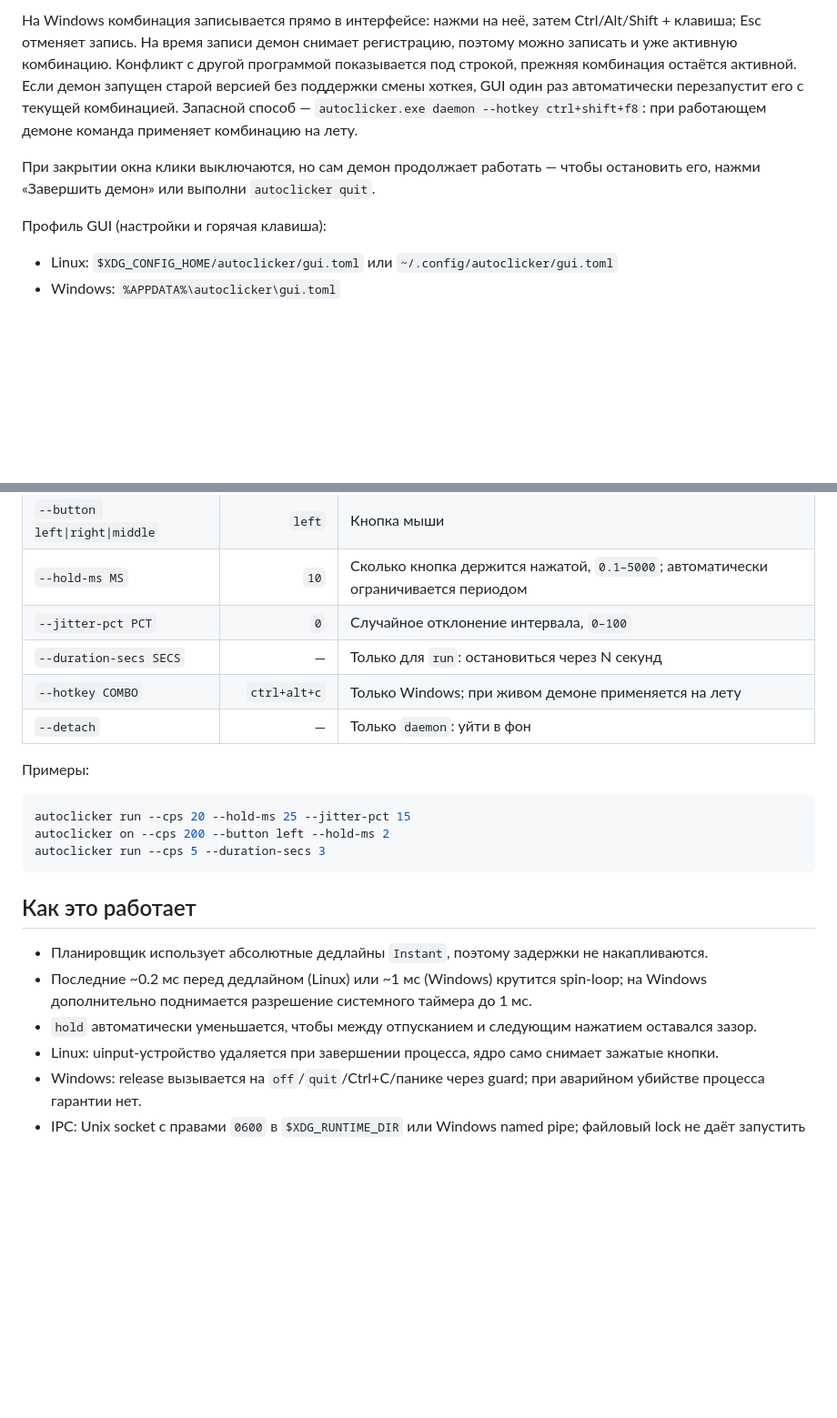
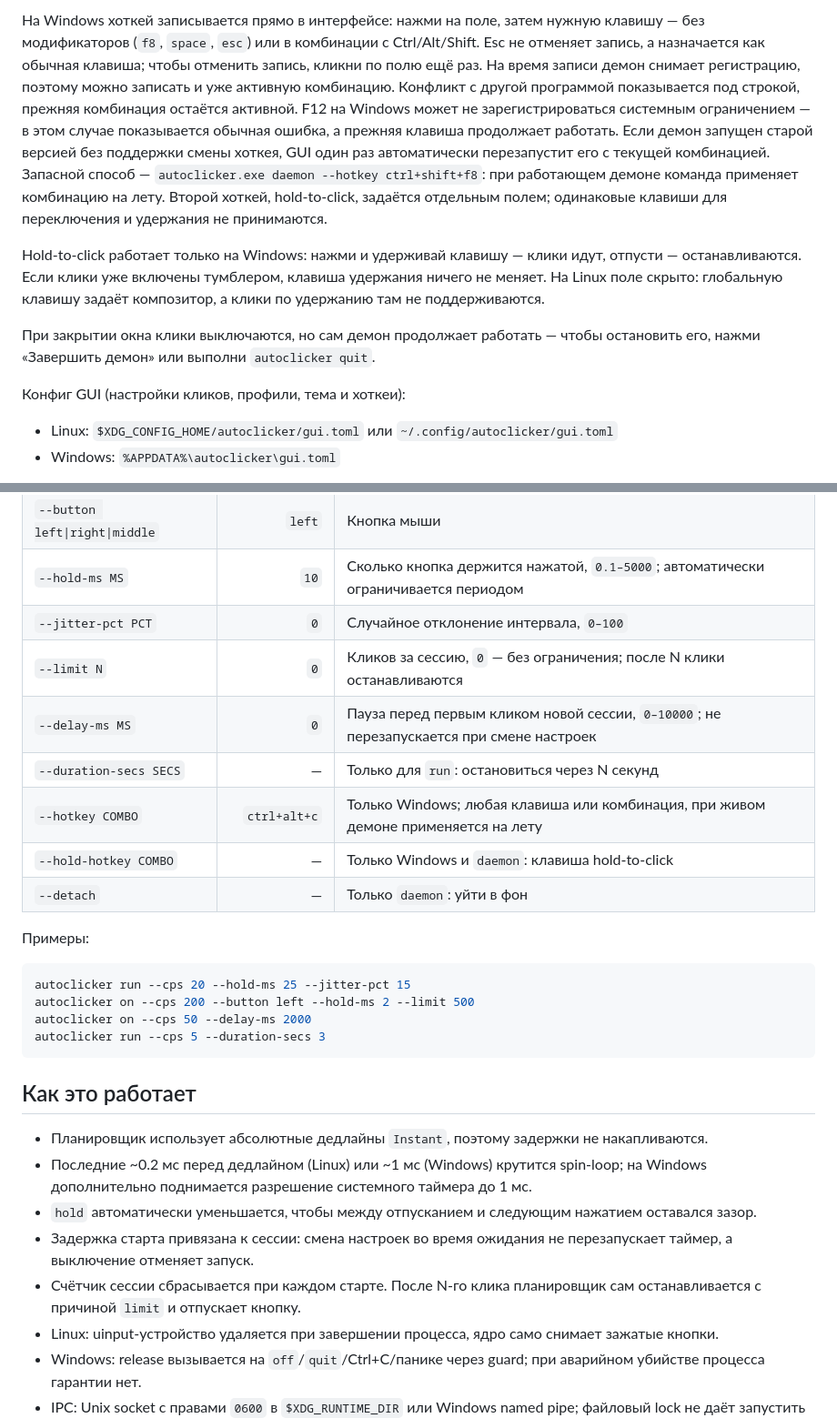
Before and after one commit to savvhurt/SAVV-AutoClicker, a Markdown page: README.md, 2 parts joined by grey strips. Shown at 91% size. Drawn GitHub-style; blank space fills up the shorter version.

````diff
--- a/README.md
+++ b/README.md
@@ -123,9 +126,11 @@ autoclicker daemon            # foreground, полезно для отладки
 
-На Windows комбинация записывается прямо в интерфейсе: нажми на неё, затем Ctrl/Alt/Shift + клавиша; Esc отменяет запись. На время записи демон снимает регистрацию, поэтому можно записать и уже активную комбинацию. Конфликт с другой программой показывается под строкой, прежняя комбинация остаётся активной. Если демон запущен старой версией без поддержки смены хоткея, GUI один раз автоматически перезапустит его с текущей комбинацией. Запасной способ — `autoclicker.exe daemon --hotkey ctrl+shift+f8`: при работающем демоне команда применяет комбинацию на лету.
+На Windows хоткей записывается прямо в интерфейсе: нажми на поле, затем нужную клавишу — без модификаторов (`f8`, `space`, `esc`) или в комбинации с Ctrl/Alt/Shift. Esc не отменяет запись, а назначается как обычная клавиша; чтобы отменить запись, кликни по полю ещё раз. На время записи демон снимает регистрацию, поэтому можно записать и уже активную комбинацию. Конфликт с другой программой показывается под строкой, прежняя комбинация остаётся активной. F12 на Windows может не зарегистрироваться системным ограничением — в этом случае показывается обычная ошибка, а прежняя клавиша продолжает работать. Если демон запущен старой версией без поддержки смены хоткея, GUI один раз автоматически перезапустит его с текущей комбинацией. Запасной способ — `autoclicker.exe daemon --hotkey ctrl+shift+f8`: при работающем демоне команда применяет комбинацию на лету. Второй хоткей, hold-to-click, задаётся отдельным полем; одинаковые клавиши для переключения и удержания не принимаются.
+
+Hold-to-click работает только на Windows: нажми и удерживай клавишу — клики идут, отпусти — останавливаются. Если клики уже включены тумблером, клавиша удержания ничего не меняет. На Linux поле скрыто: глобальную клавишу задаёт композитор, а клики по удержанию там не поддерживаются.
 
 При закрытии окна клики выключаются, но сам демон продолжает работать — чтобы остановить его, нажми «Завершить демон» или выполни `autoclicker quit`.
 
-Профиль GUI (настройки и горячая клавиша):
+Конфиг GUI (настройки кликов, профили, тема и хоткеи):
 
 - Linux: `$XDG_CONFIG_HOME/autoclicker/gui.toml` или `~/.config/autoclicker/gui.toml`
 - Windows: `%APPDATA%\autoclicker\gui.toml`
@@ -252,15 +267,19 @@ CLI работает так же, как на Linux:
 | `--button left\|right\|middle` | `left` | Кнопка мыши |
 | `--hold-ms MS` | `10` | Сколько кнопка держится нажатой, `0.1–5000`; автоматически ограничивается периодом |
 | `--jitter-pct PCT` | `0` | Случайное отклонение интервала, `0–100` |
+| `--limit N` | `0` | Кликов за сессию, `0` — без ограничения; после N клики останавливаются |
+| `--delay-ms MS` | `0` | Пауза перед первым кликом новой сессии, `0–10000`; не перезапускается при смене настроек |
 | `--duration-secs SECS` | — | Только для `run`: остановиться через N секунд |
-| `--hotkey COMBO` | `ctrl+alt+c` | Только Windows; при живом демоне применяется на лету |
+| `--hotkey COMBO` | `ctrl+alt+c` | Только Windows; любая клавиша или комбинация, при живом демоне применяется на лету |
+| `--hold-hotkey COMBO` | — | Только Windows и `daemon`: клавиша hold-to-click |
 | `--detach` | — | Только `daemon`: уйти в фон |
 
 Примеры:
 
 ```bash
 autoclicker run --cps 20 --hold-ms 25 --jitter-pct 15
-autoclicker on --cps 200 --button left --hold-ms 2
+autoclicker on --cps 200 --button left --hold-ms 2 --limit 500
+autoclicker on --cps 50 --delay-ms 2000
 autoclicker run --cps 5 --duration-secs 3
 ```
 
@@ -269,6 +288,8 @@ autoclicker run --cps 5 --duration-secs 3
 - Планировщик использует абсолютные дедлайны `Instant`, поэтому задержки не накапливаются.
 - Последние ~0.2 мс перед дедлайном (Linux) или ~1 мс (Windows) крутится spin-loop; на Windows дополнительно поднимается разрешение системного таймера до 1 мс.
 - `hold` автоматически уменьшается, чтобы между отпусканием и следующим нажатием оставался зазор.
+- Задержка старта привязана к сессии: смена настроек во время ожидания не перезапускает таймер, а выключение отменяет запуск.
+- Счётчик сессии сбрасывается при каждом старте. После N-го клика планировщик сам останавливается с причиной `limit` и отпускает кнопку.
 - Linux: uinput-устройство удаляется при завершении процесса, ядро само снимает зажатые кнопки.
 - Windows: release вызывается на `off`/`quit`/Ctrl+C/панике через guard; при аварийном убийстве процесса гарантии нет.
 - IPC: Unix socket с правами `0600` в `$XDG_RUNTIME_DIR` или Windows named pipe; файловый lock не даёт запустить второй демон.
````
Also changed, not shown: other parts of README.md (+29 -16 lines), docs/gui.png, 12 other files.
